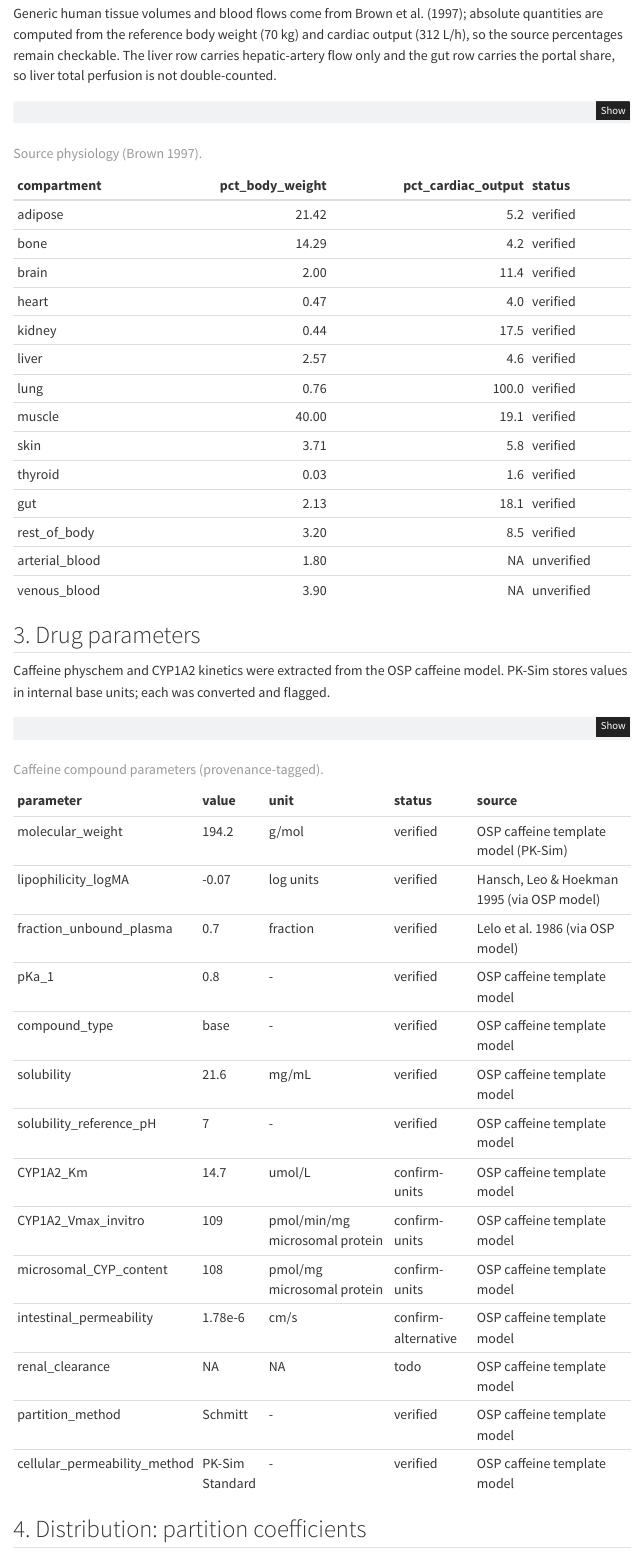
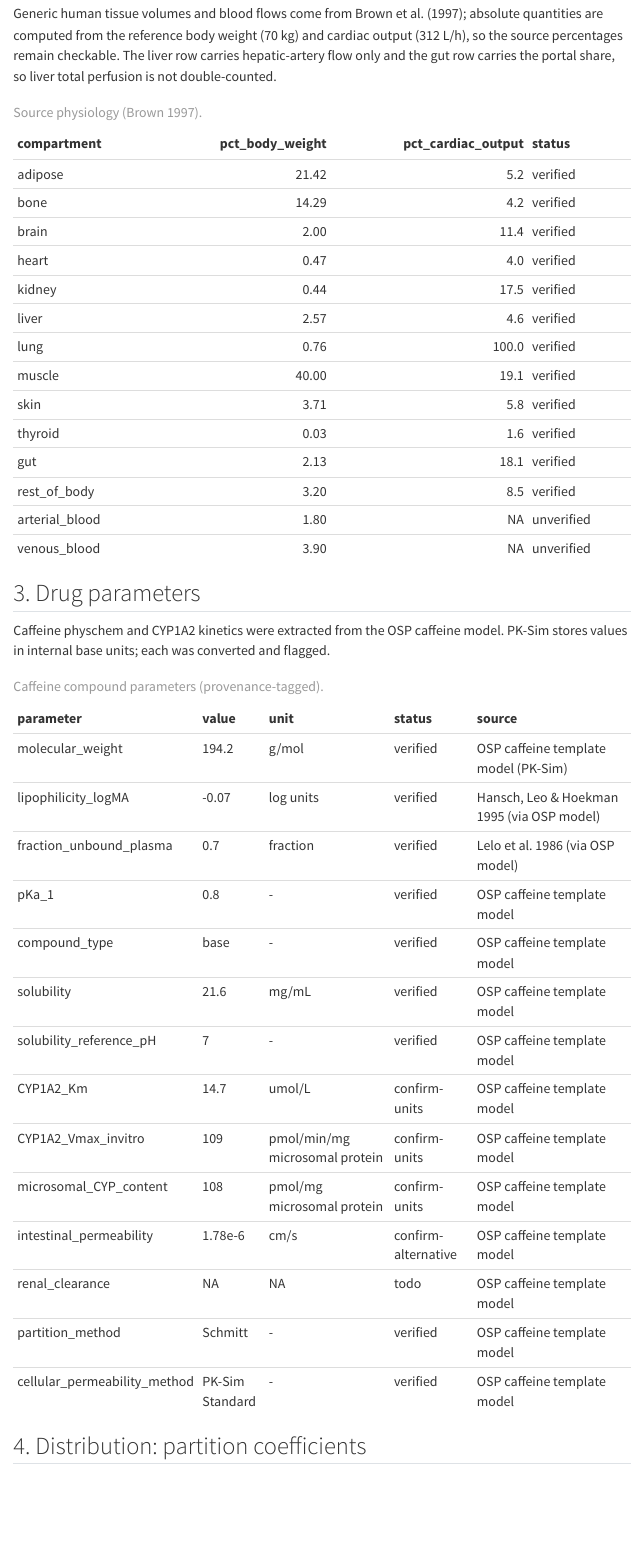
Before and after one commit to pbr26/caffeine_pbpk_mrgsolve, a Quarto document (analysis.qmd): the page in a window 1100 px wide, from 510 px down before the commit and from 460 px down after it, so that both start at the same text. Rendered offline with R 4.5, knitr and Pandoc in place of Quarto, with nearby package versions; menus at the side of the page are left out.

Commit message:
docs: hide code in rendered report (echo: false)

```diff
--- a/analysis.qmd
+++ b/analysis.qmd
@@ -6,10 +6,10 @@ format:
   html:
     toc: true
     toc-depth: 3
-    code-fold: true
     embed-resources: true
     theme: cosmo
 execute:
+  echo: false
   warning: false
   message: false
 ---
```
